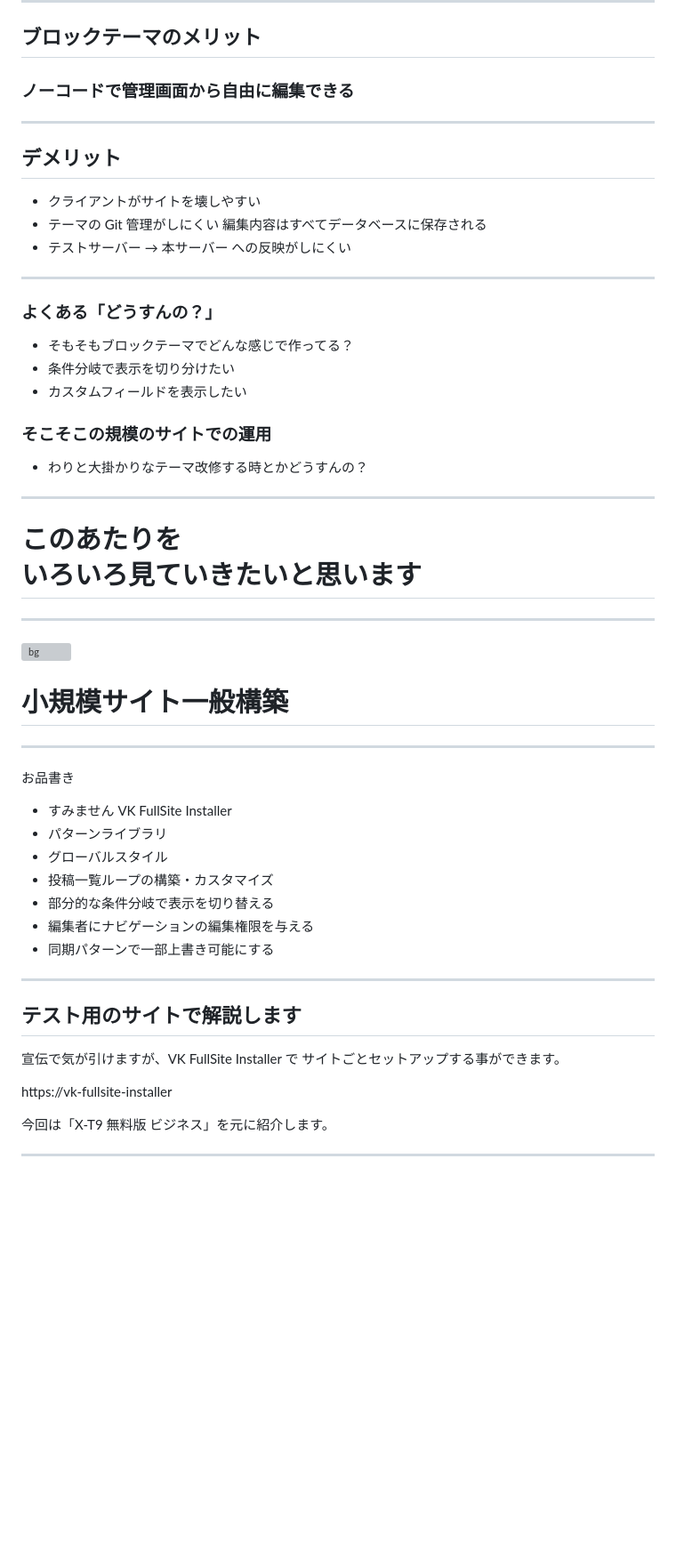
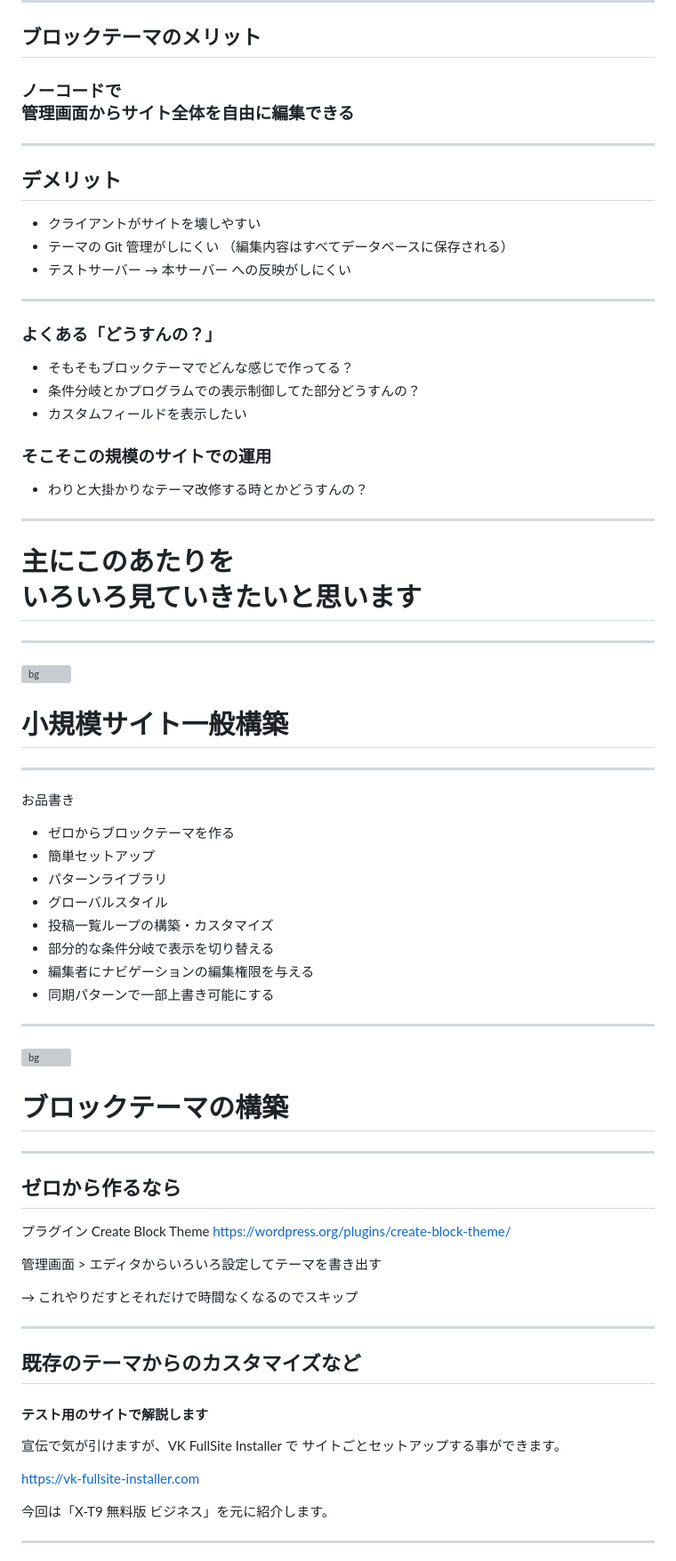
Before and after one commit to vektor-inc/slide, a Markdown page: vektor-2025.md, the part around the change printed below. Shown: that part at 89% size. Drawn GitHub-style; blank space fills up the shorter version; grey boxes are pictures that could not be loaded.

```diff
--- a/vektor-2025.md
+++ b/vektor-2025.md
@@ -49,7 +49,7 @@ PHPベースのクラシックテーマに慣れたユーザー向けに
 
 ## ブロックテーマのメリット
 
-### ノーコードで管理画面から自由に編集できる
+### ノーコードで<br>管理画面からサイト全体を自由に編集できる
 
 ---
 
@@ -57,7 +57,7 @@ PHPベースのクラシックテーマに慣れたユーザー向けに
 
 * クライアントがサイトを壊しやすい
 * テーマの Git 管理がしにくい
-  編集内容はすべてデータベースに保存される
+  （編集内容はすべてデータベースに保存される）
 * テストサーバー → 本サーバー への反映がしにくい
 
 ---
@@ -65,7 +65,7 @@ PHPベースのクラシックテーマに慣れたユーザー向けに
 ### よくある「どうすんの？」
 
 * そもそもブロックテーマでどんな感じで作ってる？
-* 条件分岐で表示を切り分けたい
+* 条件分岐とかプログラムでの表示制御してた部分どうすんの？
 * カスタムフィールドを表示したい
 
 ### そこそこの規模のサイトでの運用
@@ -74,7 +74,7 @@ PHPベースのクラシックテーマに慣れたユーザー向けに
 
 ---
 
-# このあたりを<br>いろいろ見ていきたいと思います
+# 主にこのあたりを<br>いろいろ見ていきたいと思います
 
 ---
 <!-- _class: title-chapter  -->
@@ -87,7 +87,8 @@ PHPベースのクラシックテーマに慣れたユーザー向けに
 
 お品書き
 
-* すみません VK FullSite Installer
+* ゼロからブロックテーマを作る
+* 簡単セットアップ
 * パターンライブラリ
 * グローバルスタイル
 * 投稿一覧ループの構築・カスタマイズ
@@ -97,12 +98,33 @@ PHPベースのクラシックテーマに慣れたユーザー向けに
 
 ---
 
-## テスト用のサイトで解説します
+<!-- _class: title-chapter  -->
+<!-- _paginate: false  -->
+![bg](themes/vk-slide/images/vws_title_01_lightgray.svg)
+
+# ブロックテーマの構築
+
+---
+
+## ゼロから作るなら
+
+プラグイン Create Block Theme
+https://wordpress.org/plugins/create-block-theme/
+
+管理画面 > エディタからいろいろ設定してテーマを書き出す
+
+→ これやりだすとそれだけで時間なくなるのでスキップ
+
+---
+
+## 既存のテーマからのカスタマイズなど
+
+#### テスト用のサイトで解説します
 
 宣伝で気が引けますが、VK FullSite Installer で
 サイトごとセットアップする事ができます。
 
-https://vk-fullsite-installer
+https://vk-fullsite-installer.com
 
 今回は「X-T9 無料版 ビジネス」を元に紹介します。
 
```
Also changed, not shown: other parts of vektor-2025.md (+102 -24 lines), sample.md (deleted, +0 -26 lines), images/additional_css.png (added), images/post-loop-text-inline.png (added).
